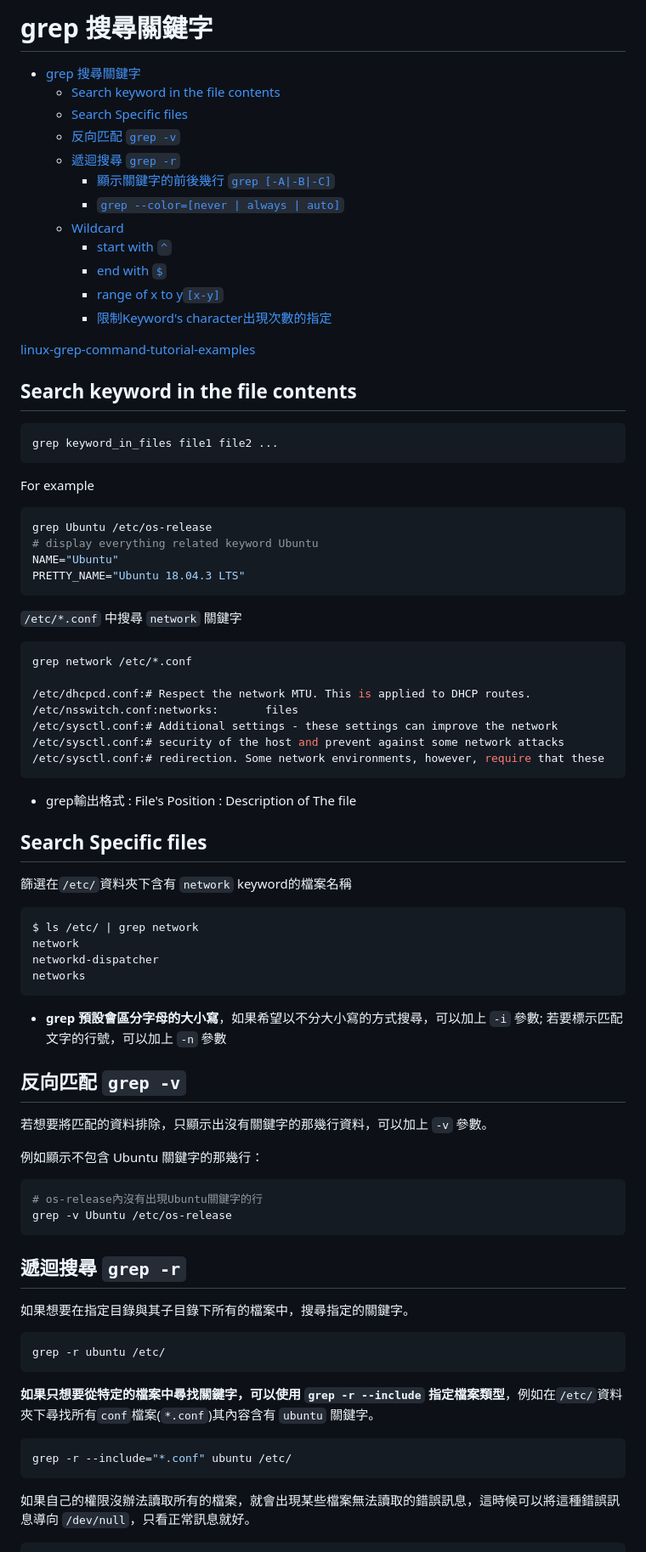
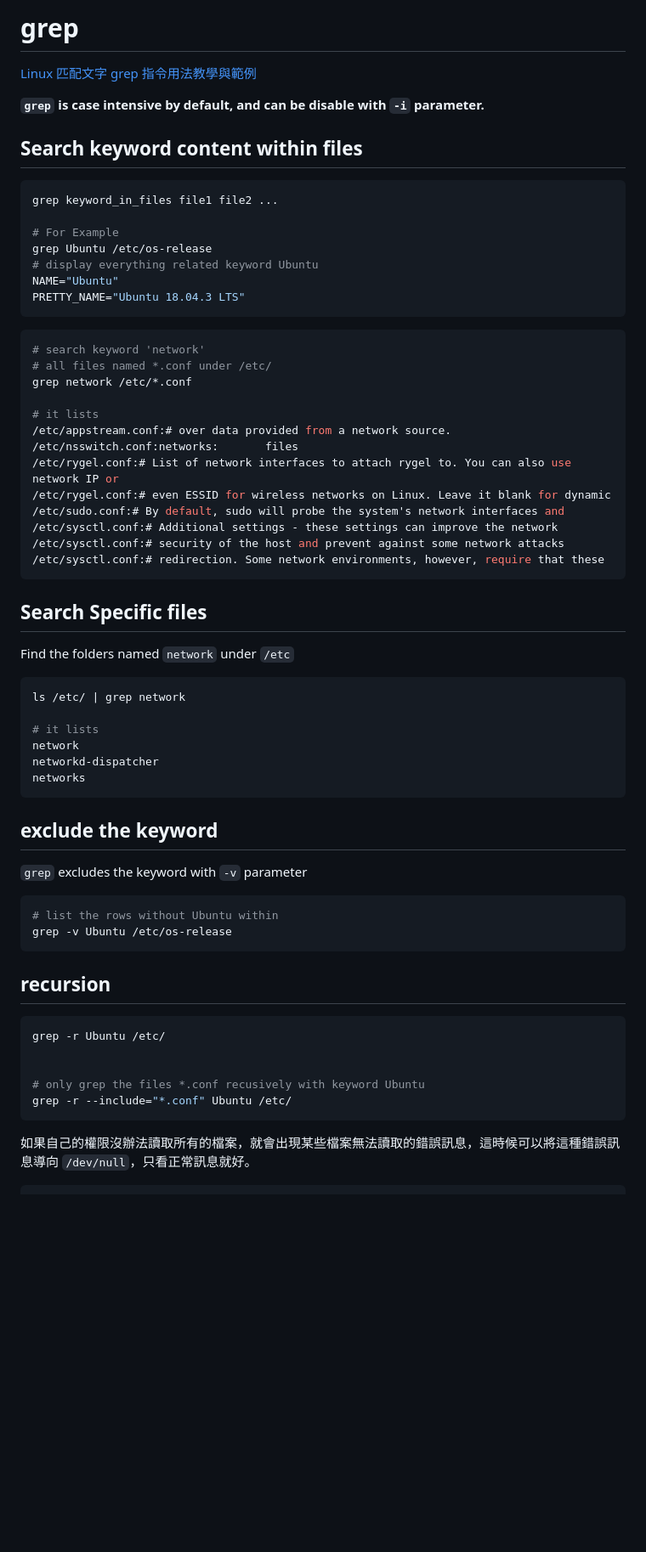
Before and after one commit to maxwolf621/Notes, a Markdown page: LinuxNote/grep.md, the part around one of its changes. Shown at 85% size. Rendered like a GitHub page; blank space fills up the shorter version.

````diff
--- a/LinuxNote/grep.md
+++ b/LinuxNote/grep.md
@@ -1,76 +1,66 @@
-# grep 搜尋關鍵字
+# grep
 
-- [grep 搜尋關鍵字](#grep-搜尋關鍵字)
-  - [Search keyword in the file contents](#search-keyword-in-the-file-contents)
-  - [Search Specific files](#search-specific-files)
-  - [反向匹配 `grep -v`](#反向匹配-grep--v)
-  - [遞迴搜尋 `grep -r`](#遞迴搜尋-grep--r)
-    - [顯示關鍵字的前後幾行 `grep [-A|-B|-C]`](#顯示關鍵字的前後幾行-grep--a-b-c)
-    - [`grep --color=[never | always | auto]`](#grep---colornever--always--auto)
-  - [Wildcard](#wildcard)
-    - [start with `^`](#start-with-)
-    - [end with `$`](#end-with-)
-    - [range of x to y`[x-y]`](#range-of-x-to-yx-y)
-    - [限制Keyword's character出現次數的指定](#限制keywords-character出現次數的指定)
+[Linux 匹配文字 grep 指令用法教學與範例](https://blog.gtwang.org/linux/linux-grep-command-tutorial-examples/)
 
-[linux-grep-command-tutorial-examples](https://blog.gtwang.org/linux/linux-grep-command-tutorial-examples/)
+**`grep` is case intensive by default, and can be disable with `-i`  parameter.**
 
-## Search keyword in the file contents
+## Search keyword content within files
 
 ```bash
 grep keyword_in_files file1 file2 ...
-```
-For example
-```bash
+
+# For Example
 grep Ubuntu /etc/os-release
 # display everything related keyword Ubuntu
 NAME="Ubuntu"
 PRETTY_NAME="Ubuntu 18.04.3 LTS"
 ```
 
-
-`/etc/*.conf` 中搜尋 `network` 關鍵字
 ```bash
+# search keyword 'network'
+# all files named *.conf under /etc/
 grep network /etc/*.conf
 
-/etc/dhcpcd.conf:# Respect the network MTU. This is applied to DHCP routes.
+# it lists
+/etc/appstream.conf:# over data provided from a network source.
 /etc/nsswitch.conf:networks:       files
+/etc/rygel.conf:# List of network interfaces to attach rygel to. You can also use network IP or
+/etc/rygel.conf:# even ESSID for wireless networks on Linux. Leave it blank for dynamic
+/etc/sudo.conf:# By default, sudo will probe the system's network interfaces and
 /etc/sysctl.conf:# Additional settings - these settings can improve the network
 /etc/sysctl.conf:# security of the host and prevent against some network attacks
 /etc/sysctl.conf:# redirection. Some network environments, however, require that these
 ```
-- grep輸出格式 : File's Position : Description of The file
 
 ## Search Specific files
 
-篩選在`/etc/`資料夾下含有 `network` keyword的檔案名稱
+Find the folders named `network` under `/etc`
 ```bash
-$ ls /etc/ | grep network
+ls /etc/ | grep network
+
+# it lists
 network
 networkd-dispatcher
 networks
 ```
-- **grep 預設會區分字母的大小寫**，如果希望以不分大小寫的方式搜尋，可以加上 `-i` 參數; 若要標示匹配文字的行號，可以加上 `-n` 參數
 
-## 反向匹配 `grep -v`
-若想要將匹配的資料排除，只顯示出沒有關鍵字的那幾行資料，可以加上 `-v` 參數。
 
-例如顯示不包含 Ubuntu 關鍵字的那幾行：
+## exclude the keyword
+
+`grep` excludes the keyword with `-v` parameter
 ```bash
-# os-release內沒有出現Ubuntu關鍵字的行
+# list the rows without Ubuntu within
 grep -v Ubuntu /etc/os-release
 ```
 
-## 遞迴搜尋 `grep -r`
+## recursion
 
-如果想要在指定目錄與其子目錄下所有的檔案中，搜尋指定的關鍵字。
 ```bash
-grep -r ubuntu /etc/
-```
+grep -r Ubuntu /etc/
 
-**如果只想要從特定的檔案中尋找關鍵字，可以使用 `grep -r --include` 指定檔案類型**，例如在`/etc/`資料夾下尋找所有`conf`檔案(`*.conf`)其內容含有 `ubuntu` 關鍵字。
-```bash
-grep -r --include="*.conf" ubuntu /etc/
+
+# only grep the files *.conf recusively with keyword Ubuntu
+grep -r --include="*.conf" Ubuntu /etc/
 ```
 
 
````
Also changed, not shown: other parts of LinuxNote/grep.md (+18 -12 lines).
